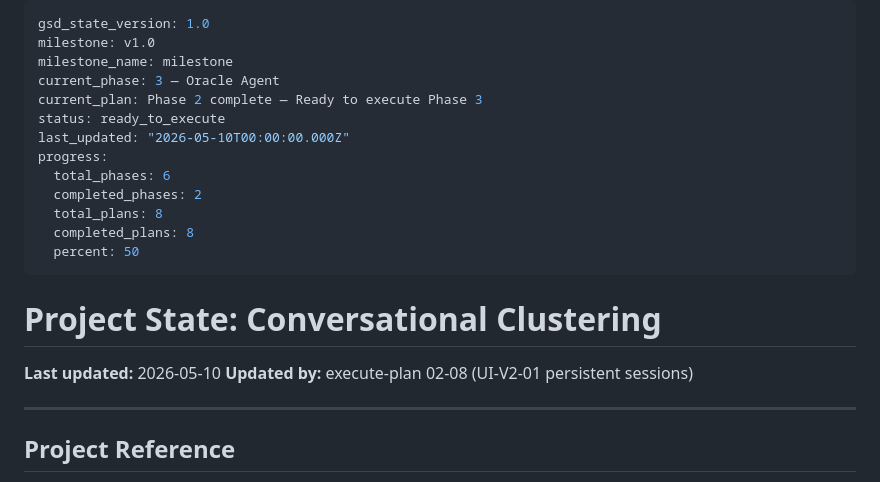
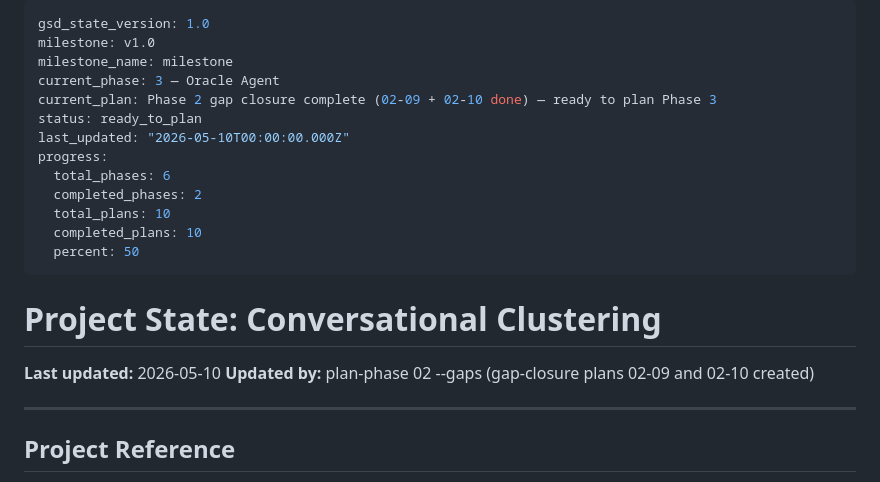
Before and after one commit to Giambac/Large-Scale-Progetto, a Markdown page: .planning/STATE.md, the part around the change. Rendered like a GitHub page.

Commit message:
docs(02): update STATE.md — Phase 2 gap closure complete, advance to Phase 3

```diff
--- a/.planning/STATE.md
+++ b/.planning/STATE.md
@@ -3,21 +3,21 @@ gsd_state_version: 1.0
 milestone: v1.0
 milestone_name: milestone
 current_phase: 3 — Oracle Agent
-current_plan: Phase 2 complete — Ready to execute Phase 3
-status: ready_to_execute
+current_plan: Phase 2 gap closure complete (02-09 + 02-10 done) — ready to plan Phase 3
+status: ready_to_plan
 last_updated: "2026-05-10T00:00:00.000Z"
 progress:
   total_phases: 6
   completed_phases: 2
-  total_plans: 8
-  completed_plans: 8
+  total_plans: 10
+  completed_plans: 10
   percent: 50
 ---
 
 # Project State: Conversational Clustering
 
 **Last updated:** 2026-05-10
-**Updated by:** execute-plan 02-08 (UI-V2-01 persistent sessions)
+**Updated by:** plan-phase 02 --gaps (gap-closure plans 02-09 and 02-10 created)
 
 ---
 
```
